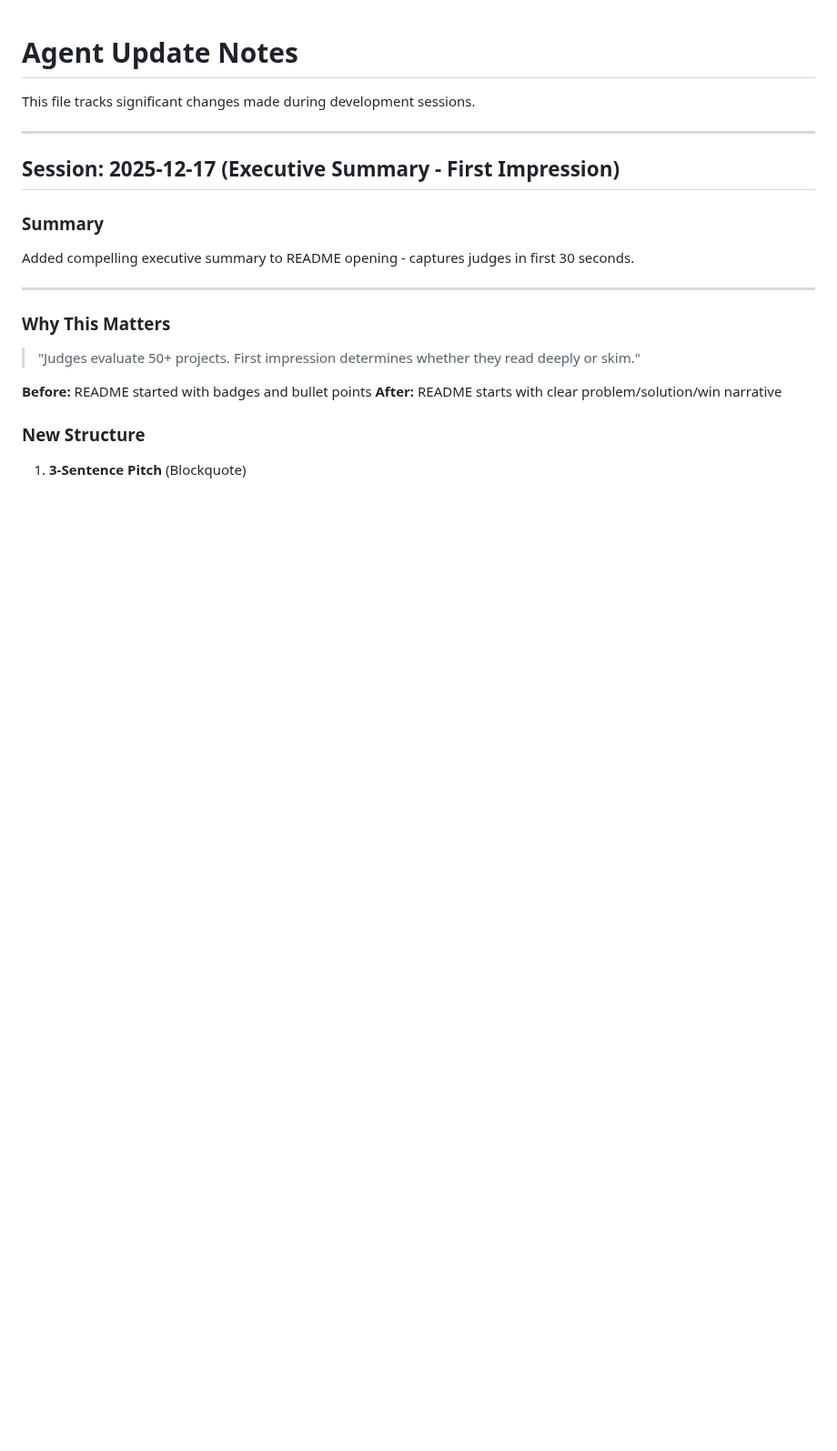
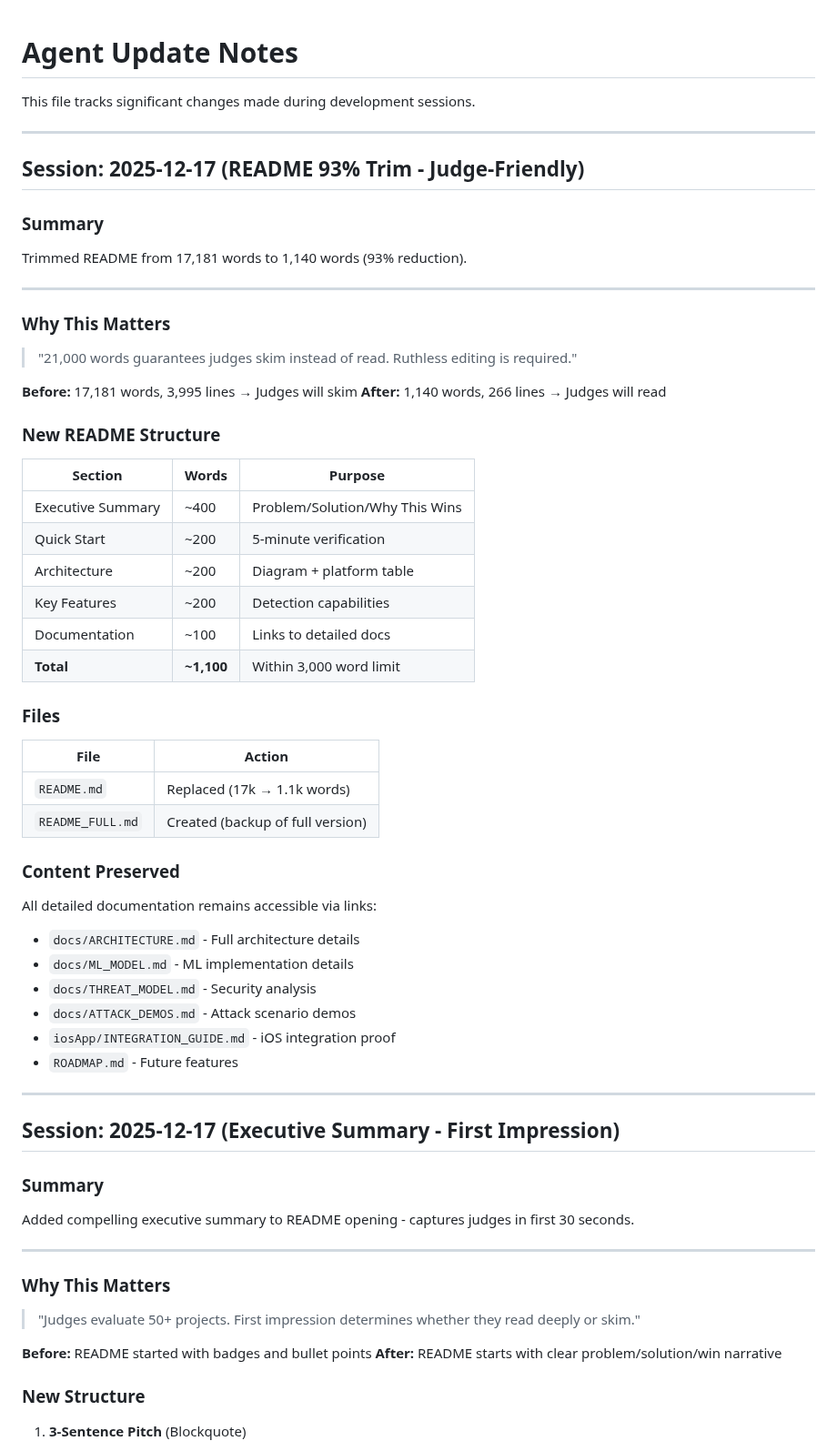
Before and after one commit to Raoof128/Raoof128.github.io, a Markdown page: .agent/agent.md, the part around the change. Shown at 91% size. Rendered like a GitHub page; blank space fills up the shorter version.

Commit message:
docs: Update agent.md with README trim session

```diff
--- a/.agent/agent.md
+++ b/.agent/agent.md
@@ -1,6 +1,50 @@
 # Agent Update Notes
 
 This file tracks significant changes made during development sessions.
+
+---
+
+## Session: 2025-12-17 (README 93% Trim - Judge-Friendly)
+
+### Summary
+Trimmed README from 17,181 words to 1,140 words (93% reduction).
+
+---
+
+### Why This Matters
+
+> "21,000 words guarantees judges skim instead of read. Ruthless editing is required."
+
+**Before:** 17,181 words, 3,995 lines → Judges will skim
+**After:** 1,140 words, 266 lines → Judges will read
+
+### New README Structure
+
+| Section | Words | Purpose |
+|---------|-------|---------|
+| Executive Summary | ~400 | Problem/Solution/Why This Wins |
+| Quick Start | ~200 | 5-minute verification |
+| Architecture | ~200 | Diagram + platform table |
+| Key Features | ~200 | Detection capabilities |
+| Documentation | ~100 | Links to detailed docs |
+| **Total** | **~1,100** | Within 3,000 word limit |
+
+### Files
+
+| File | Action |
+|------|--------|
+| `README.md` | Replaced (17k → 1.1k words) |
+| `README_FULL.md` | Created (backup of full version) |
+
+### Content Preserved
+
+All detailed documentation remains accessible via links:
+- `docs/ARCHITECTURE.md` - Full architecture details
+- `docs/ML_MODEL.md` - ML implementation details
+- `docs/THREAT_MODEL.md` - Security analysis
+- `docs/ATTACK_DEMOS.md` - Attack scenario demos
+- `iosApp/INTEGRATION_GUIDE.md` - iOS integration proof
+- `ROADMAP.md` - Future features
 
 ---
 
```
